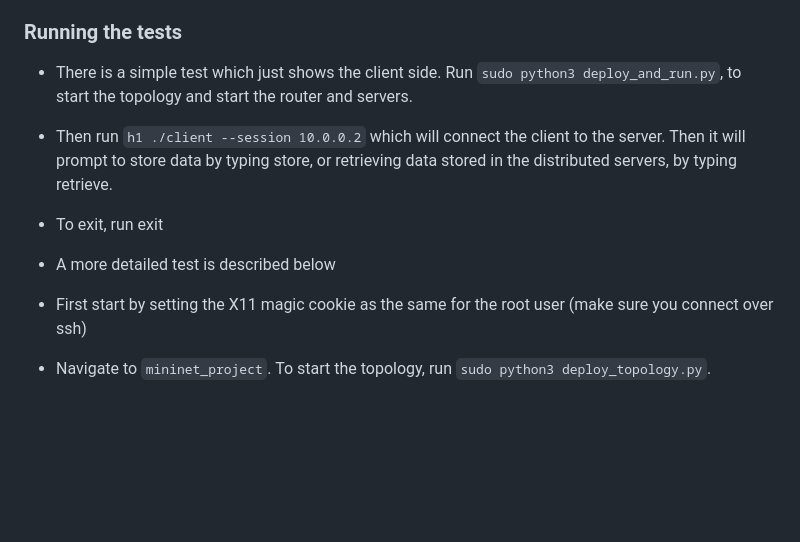
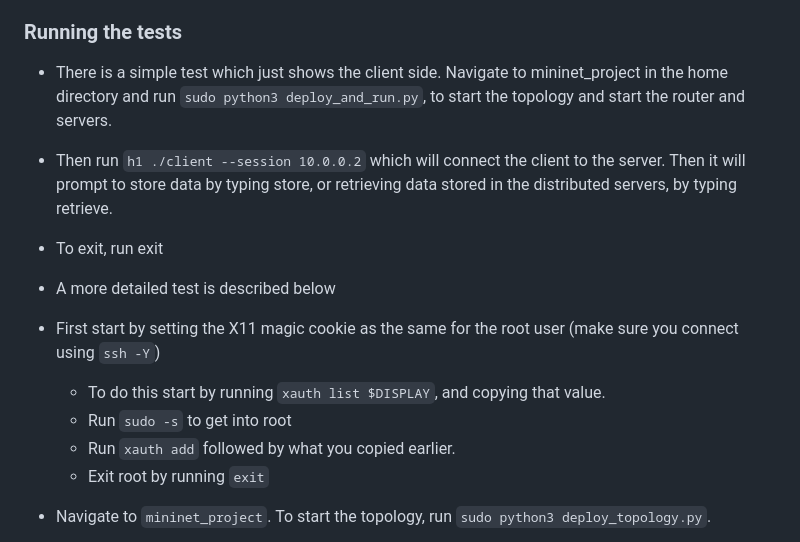
Before and after one commit to Kaspian-TC/CSCD58-final-project, a Markdown page: README.md, the part around the change. Rendered like a GitHub page; blank space fills up the shorter version.

Commit message:
Added simple test step and explained display options more

```diff
--- a/README.md
+++ b/README.md
@@ -121,13 +121,17 @@ Ideally, the .ova file will find its way, and this setup will not be required, b
 
 ### Running the tests
 
-
-- There is a simple test which just shows the client side. Run `sudo python3 deploy_and_run.py`, to start the topology and start the router and servers.
+- There is a simple test which just shows the client side. Navigate to mininet_project in the home directory and run `sudo python3 deploy_and_run.py`, to start the topology and start the router and servers.
 - Then run `h1 ./client --session 10.0.0.2` which will connect the client to the server. Then it will prompt to store data by typing store, or retrieving data stored in the distributed servers, by typing retrieve.
 - To exit, run exit
 
+
 - A more detailed test is described below
-- First start by setting the X11 magic cookie as the same for the root user (make sure you connect over ssh)
+- First start by setting the X11 magic cookie as the same for the root user (make sure you connect using `ssh -Y`)
+    - To do this start by running `xauth list $DISPLAY`, and copying that value.
+    - Run `sudo -s` to get into root
+    - Run `xauth add` followed by what you copied earlier.
+    - Exit root by running `exit`
 - Navigate to `mininet_project`. To start the topology, run `sudo python3 deploy_topology.py`.
     - For some unknown reason, this sometimes does not work. Some fixes have been
         - Using python (no 3)
```
